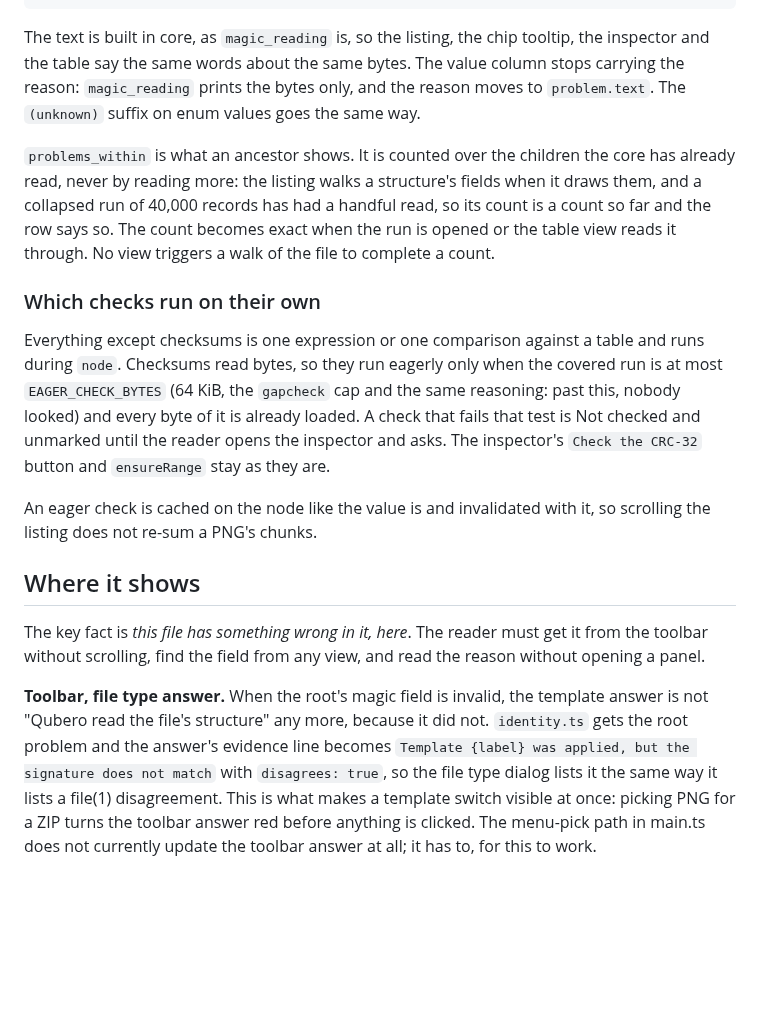
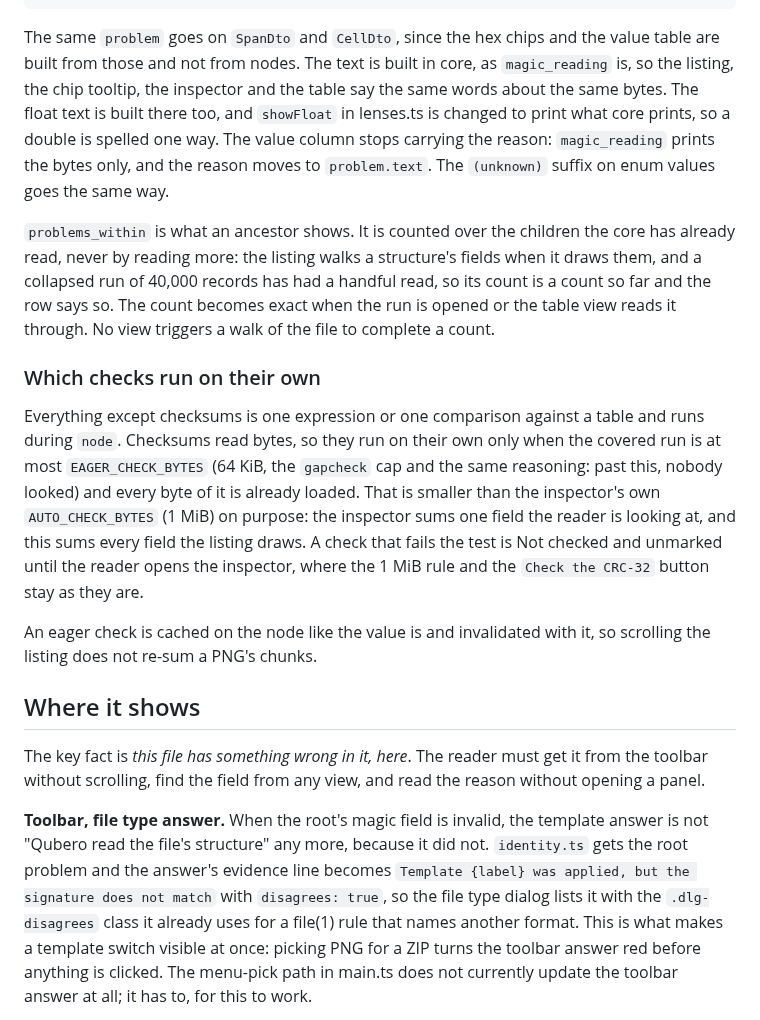
Before and after one commit to pengowray/qubero, a Markdown page: docs/DESIGN-wrong-values.md, the part around one of its changes. Rendered like a GitHub page; blank space fills up the shorter version.

````diff
--- a/docs/DESIGN-wrong-values.md
+++ b/docs/DESIGN-wrong-values.md
@@ -141,8 +155,12 @@ pub problem: Option<Problem>,
 pub problems_within: (u32, u32),
 ```
 
-The text is built in core, as `magic_reading` is, so the listing, the chip
-tooltip, the inspector and the table say the same words about the same bytes.
+The same `problem` goes on `SpanDto` and `CellDto`, since the hex chips and
+the value table are built from those and not from nodes. The text is built in
+core, as `magic_reading` is, so the listing, the chip tooltip, the inspector
+and the table say the same words about the same bytes. The float text is
+built there too, and `showFloat` in lenses.ts is changed to print what core
+prints, so a double is spelled one way.
 The value column stops carrying the reason: `magic_reading` prints the bytes
 only, and the reason moves to `problem.text`. The `(unknown)` suffix on enum
 values goes the same way.
@@ -157,12 +175,15 @@ through. No view triggers a walk of the file to complete a count.
 ### Which checks run on their own
 
 Everything except checksums is one expression or one comparison against a
-table and runs during `node`. Checksums read bytes, so they run eagerly only
-when the covered run is at most `EAGER_CHECK_BYTES` (64 KiB, the `gapcheck`
-cap and the same reasoning: past this, nobody looked) and every byte of it is
-already loaded. A check that fails that test is Not checked and unmarked until
-the reader opens the inspector and asks. The inspector's `Check the CRC-32`
-button and `ensureRange` stay as they are.
+table and runs during `node`. Checksums read bytes, so they run on their own
+only when the covered run is at most `EAGER_CHECK_BYTES` (64 KiB, the
+`gapcheck` cap and the same reasoning: past this, nobody looked) and every
+byte of it is already loaded. That is smaller than the inspector's own
+`AUTO_CHECK_BYTES` (1 MiB) on purpose: the inspector sums one field the
+reader is looking at, and this sums every field the listing draws. A check
+that fails the test is Not checked and unmarked until the reader opens the
+inspector, where the 1 MiB rule and the `Check the CRC-32` button stay as
+they are.
 
 An eager check is cached on the node like the value is and invalidated with
 it, so scrolling the listing does not re-sum a PNG's chunks.
@@ -177,8 +198,9 @@ read the reason without opening a panel.
 template answer is not "Qubero read the file's structure" any more, because
 it did not. `identity.ts` gets the root problem and the answer's evidence
 line becomes `Template {label} was applied, but the signature does not match`
-with `disagrees: true`, so the file type dialog lists it the same way it lists
-a file(1) disagreement. This is what makes a template switch visible at once:
+with `disagrees: true`, so the file type dialog lists it with the
+`.dlg-disagrees` class it already uses for a file(1) rule that names another
+format. This is what makes a template switch visible at once:
 picking PNG for a ZIP turns the toolbar answer red before anything is clicked.
 The menu-pick path in main.ts does not currently update the toolbar answer at
 all; it has to, for this to work.
````
Also changed, not shown: other parts of docs/DESIGN-wrong-values.md (+32 -18 lines).
